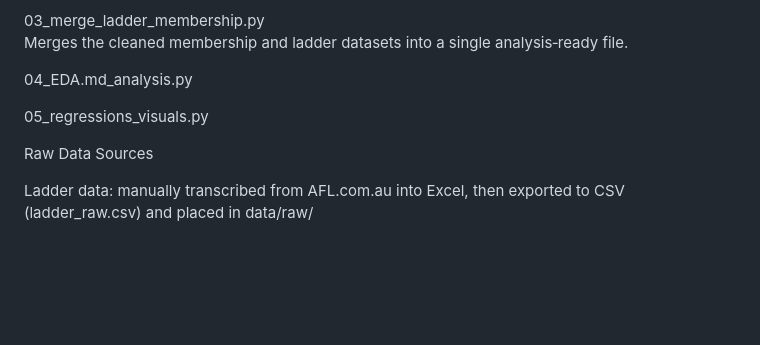
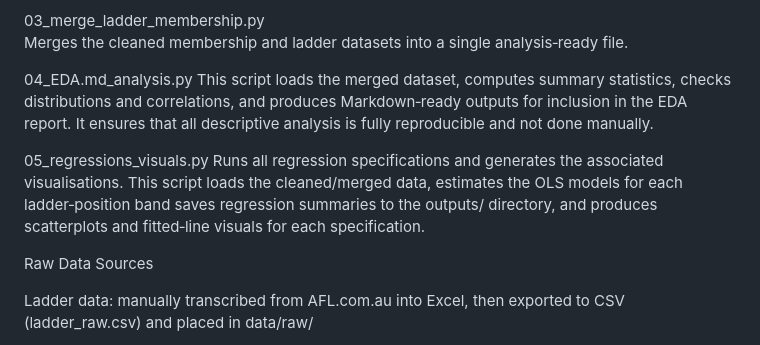
Before and after one commit to lsar0009-arch/ECC479-project, a Markdown page: README.md, the part around the change. Rendered like a GitHub page; blank space fills up the shorter version.

Commit message:
src explanation

```diff
--- a/README.md
+++ b/README.md
@@ -156,10 +156,11 @@ Cleans the raw membership data from years 2012 to 2025  and outputs a cleaned CS
 Merges the cleaned membership and ladder datasets into a single analysis‑ready file.
 
 04_EDA.md_analysis.py
-
+This script loads the merged dataset, computes summary statistics, checks distributions and correlations, and produces Markdown‑ready outputs for inclusion in the EDA report. It ensures that all descriptive analysis is fully reproducible and not done manually.
 
 05_regressions_visuals.py
-
+Runs all regression specifications and generates the associated visualisations.
+This script loads the cleaned/merged data, estimates the OLS models for each ladder‑position band saves regression summaries to the outputs/ directory, and produces scatterplots and fitted‑line visuals for each specification.
 
 
 
```
